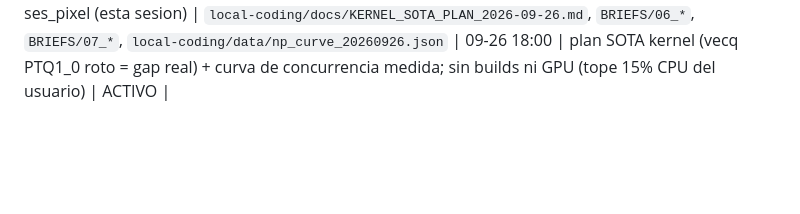
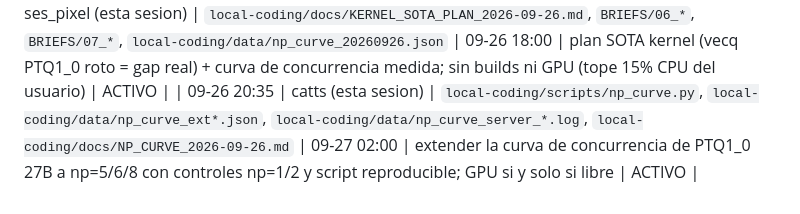
Before and after one commit to gatrivi/catts, a Markdown page: BRIEFS/CLAIMS.md, the part around the change. Drawn GitHub-style; blank space fills up the shorter version.

Commit message:
local-coding: doc del techo de concurrencia (np=5-6, 19.5 t/s) + claim de zona

```diff
--- a/BRIEFS/CLAIMS.md
+++ b/BRIEFS/CLAIMS.md
@@ -32,3 +32,4 @@ usuario antes de escribir. Ver `03_PROTOCOLO_ANTI_CHOQUE_2026-09-25.md`.
 | 09-26 00:05 | ses_pixel (esta sesion) | `BRIEFS/05_PLAN_EJECUCION_2026-09-26.md`, `local-coding/scripts/night_campaign.ps1` (gate RAM), `C:\src\llama.cpp\build\` (solo binarios) | 09-26 06:00 | plan de ejecucion para agentes sin criterio + desbloquear build/MTP; commit pendiente de OK del usuario | ACTIVO |
 | 09-26 09:12 | ses_pixel (esta sesion) | lane 0 DONE (build verde, binarios 09:09) + lane 5.1 DONE (gate RAM 8000). Sin commitear en llama.cpp: 2 shaders + qwen35.cpp | 09-26 12:00 | falta test de GPU de draft-mtp y commit | ACTIVO (build desclaimed) |
 | 09-26 10:35 | ses_pixel (esta sesion) | `local-coding/docs/KERNEL_SOTA_PLAN_2026-09-26.md`, `BRIEFS/06_*`, `BRIEFS/07_*`, `local-coding/data/np_curve_20260926.json` | 09-26 18:00 | plan SOTA kernel (vecq PTQ1_0 roto = gap real) + curva de concurrencia medida; sin builds ni GPU (tope 15% CPU del usuario) | ACTIVO |
+| 09-26 20:35 | catts (esta sesion) | `local-coding/scripts/np_curve.py`, `local-coding/data/np_curve_ext*.json`, `local-coding/data/np_curve_server_*.log`, `local-coding/docs/NP_CURVE_2026-09-26.md` | 09-27 02:00 | extender la curva de concurrencia de PTQ1_0 27B a np=5/6/8 con controles np=1/2 y script reproducible; GPU si y solo si libre | ACTIVO |
```
Also changed, not shown: local-coding/docs/NP_CURVE_2026-09-26.md (added, +57 -0 lines).
